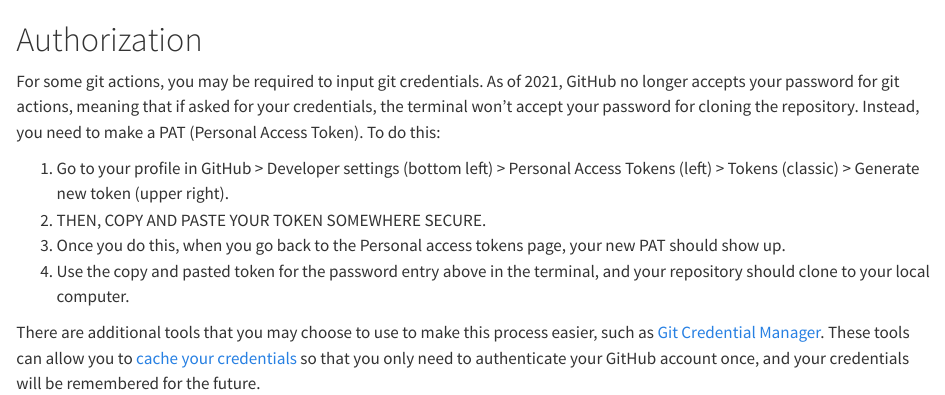
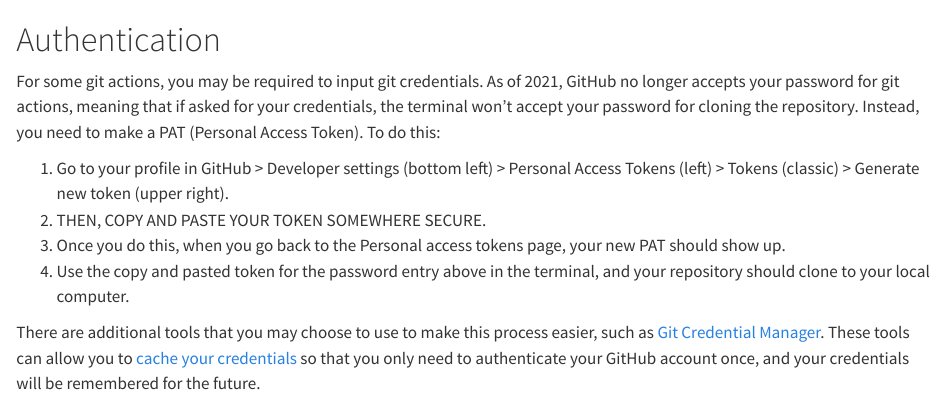
Before and after one commit to IQSS/git_guide, a Quarto document (auth.qmd): the page in a window 1100 px wide, from its top. Rendered offline with R 4.5, knitr and Pandoc in place of Quarto, with nearby package versions.

Commit message:
Update auth.qmd

```diff
--- a/auth.qmd
+++ b/auth.qmd
@@ -1,4 +1,4 @@
-# Authorization {.sec-starting}
+# Authentication {.sec-starting}
 
 For some git actions, you may be required to input git credentials. As of 2021, GitHub no longer accepts your password for git actions, meaning that if asked for your credentials, the terminal won’t accept your password for cloning the repository. Instead, you need to make a PAT (Personal Access Token). To do this:
 
```
